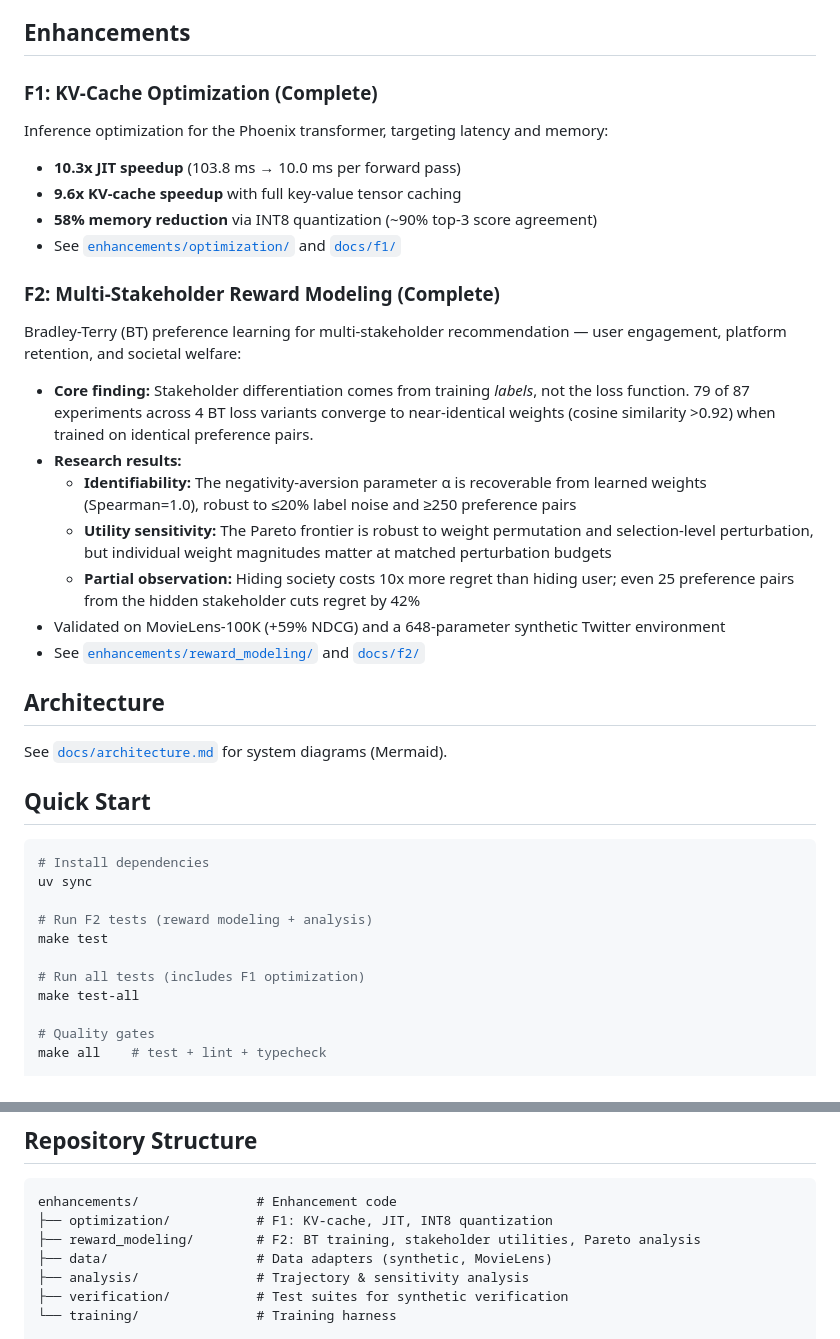
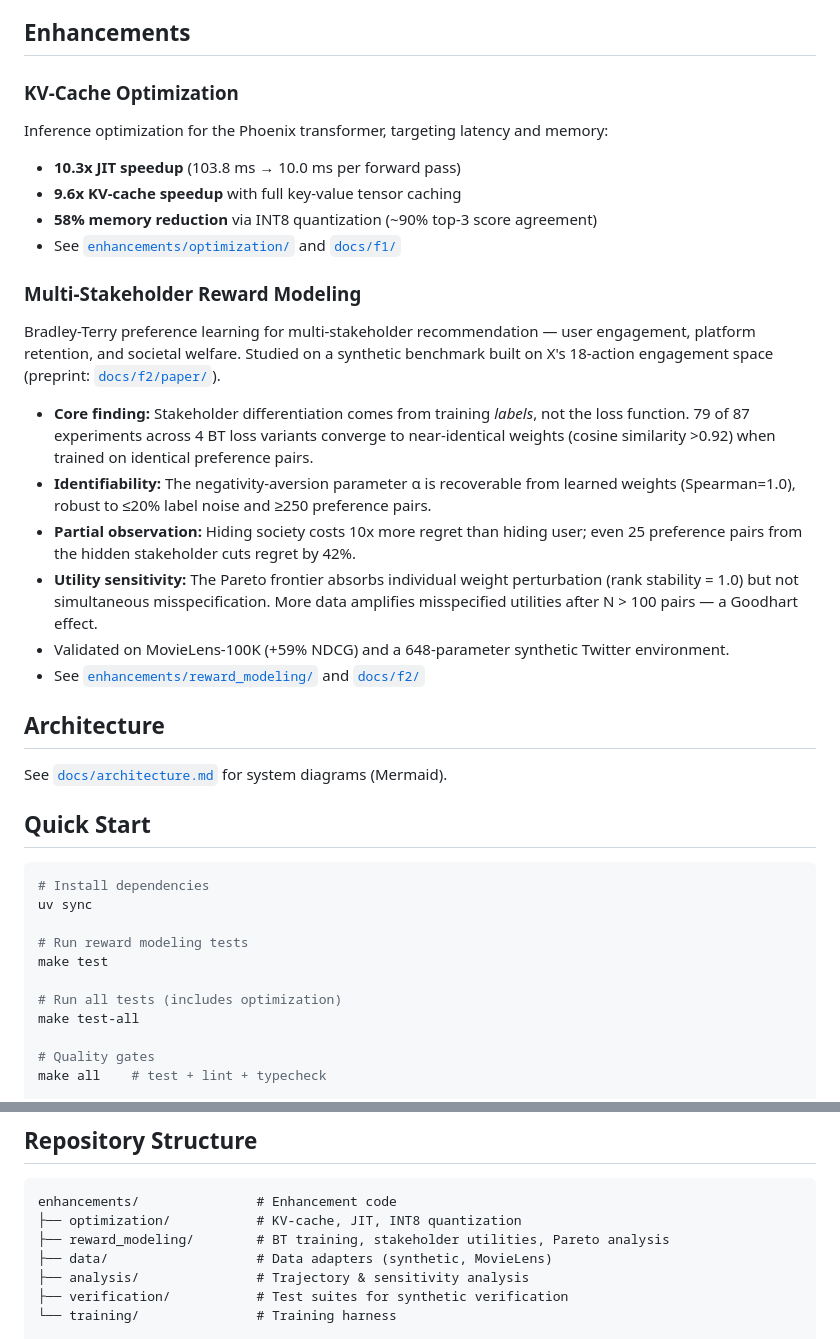
Before and after one commit to kar-ganap/x-algorithm-enhancements, a Markdown page: README.md, 2 parts joined by grey strips. GitHub-like rendering.

Commit message:
docs: clean up README, remove internal feature labels
- F1/F2 labels removed from headings and comments
- Research results presented as findings, not numbered directions
- Added Goodhart effect to sensitivity bullet
- Links to preprint and docs corrected

````diff
--- a/README.md
+++ b/README.md
@@ -4,7 +4,7 @@ Research enhancements to xAI's open-sourced recommendation algorithm. This fork
 
 ## Enhancements
 
-### F1: KV-Cache Optimization (Complete)
+### KV-Cache Optimization
 
 Inference optimization for the Phoenix transformer, targeting latency and memory:
 
@@ -13,16 +13,15 @@ Inference optimization for the Phoenix transformer, targeting latency and memory
 - **58% memory reduction** via INT8 quantization (~90% top-3 score agreement)
 - See [`enhancements/optimization/`](enhancements/optimization/) and [`docs/f1/`](docs/f1/)
 
-### F2: Multi-Stakeholder Reward Modeling (Complete)
+### Multi-Stakeholder Reward Modeling
 
-Bradley-Terry (BT) preference learning for multi-stakeholder recommendation — user engagement, platform retention, and societal welfare:
+Bradley-Terry preference learning for multi-stakeholder recommendation — user engagement, platform retention, and societal welfare. Studied on a synthetic benchmark built on X's 18-action engagement space (preprint: [`docs/f2/paper/`](docs/f2/paper/)).
 
 - **Core finding:** Stakeholder differentiation comes from training *labels*, not the loss function. 79 of 87 experiments across 4 BT loss variants converge to near-identical weights (cosine similarity >0.92) when trained on identical preference pairs.
-- **Research results:**
-  - **Identifiability:** The negativity-aversion parameter α is recoverable from learned weights (Spearman=1.0), robust to ≤20% label noise and ≥250 preference pairs
-  - **Utility sensitivity:** The Pareto frontier is robust to weight permutation and selection-level perturbation, but individual weight magnitudes matter at matched perturbation budgets
-  - **Partial observation:** Hiding society costs 10x more regret than hiding user; even 25 preference pairs from the hidden stakeholder cuts regret by 42%
-- Validated on MovieLens-100K (+59% NDCG) and a 648-parameter synthetic Twitter environment
+- **Identifiability:** The negativity-aversion parameter α is recoverable from learned weights (Spearman=1.0), robust to ≤20% label noise and ≥250 preference pairs.
+- **Partial observation:** Hiding society costs 10x more regret than hiding user; even 25 preference pairs from the hidden stakeholder cuts regret by 42%.
+- **Utility sensitivity:** The Pareto frontier absorbs individual weight perturbation (rank stability = 1.0) but not simultaneous misspecification. More data amplifies misspecified utilities after N > 100 pairs — a Goodhart effect.
+- Validated on MovieLens-100K (+59% NDCG) and a 648-parameter synthetic Twitter environment.
 - See [`enhancements/reward_modeling/`](enhancements/reward_modeling/) and [`docs/f2/`](docs/f2/)
 
 ## Architecture
@@ -35,10 +34,10 @@ See [`docs/architecture.md`](docs/architecture.md) for system diagrams (Mermaid)
 # Install dependencies
 uv sync
 
-# Run F2 tests (reward modeling + analysis)
+# Run reward modeling tests
 make test
 
-# Run all tests (includes F1 optimization)
+# Run all tests (includes optimization)
 make test-all
 
 # Quality gates
@@ -58,8 +57,8 @@ uv run python scripts/analysis/analyze_partial_observation.py --exp 4
 
 ```
 enhancements/               # Enhancement code
-├── optimization/           # F1: KV-cache, JIT, INT8 quantization
-├── reward_modeling/        # F2: BT training, stakeholder utilities, Pareto analysis
+├── optimization/           # KV-cache, JIT, INT8 quantization
+├── reward_modeling/        # BT training, stakeholder utilities, Pareto analysis
 ├── data/                   # Data adapters (synthetic, MovieLens)
 ├── analysis/               # Trajectory & sensitivity analysis
 ├── verification/           # Test suites for synthetic verification
````
